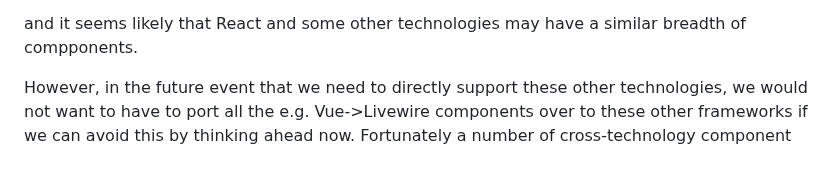
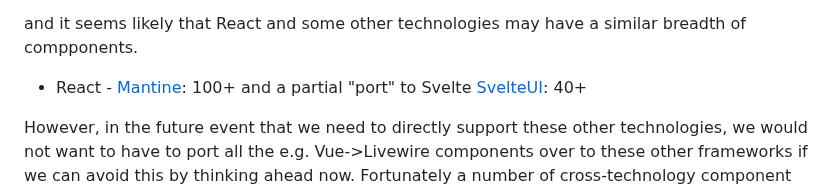
Before and after one commit to Tranzakt/Visual-Laravel, a Markdown page: UI-COMPONENTS.md, the part around the change. GitHub-like rendering; blank space fills up the shorter version.

```diff
--- a/UI-COMPONENTS.md
+++ b/UI-COMPONENTS.md
@@ -93,6 +93,8 @@ e.g.
 * etc.
 
 and it seems likely that React and some other technologies may have a similar breadth of compponents.
+
+* React - [Mantine](https://mantine.dev/): 100+ and a partial "port" to Svelte [SvelteUI](https://www.svelteui.org/): 40+
 
 However, in the future event that we need to directly support these other technologies,
 we would not want to have to port all the e.g. Vue->Livewire components over to these other frameworks
```
